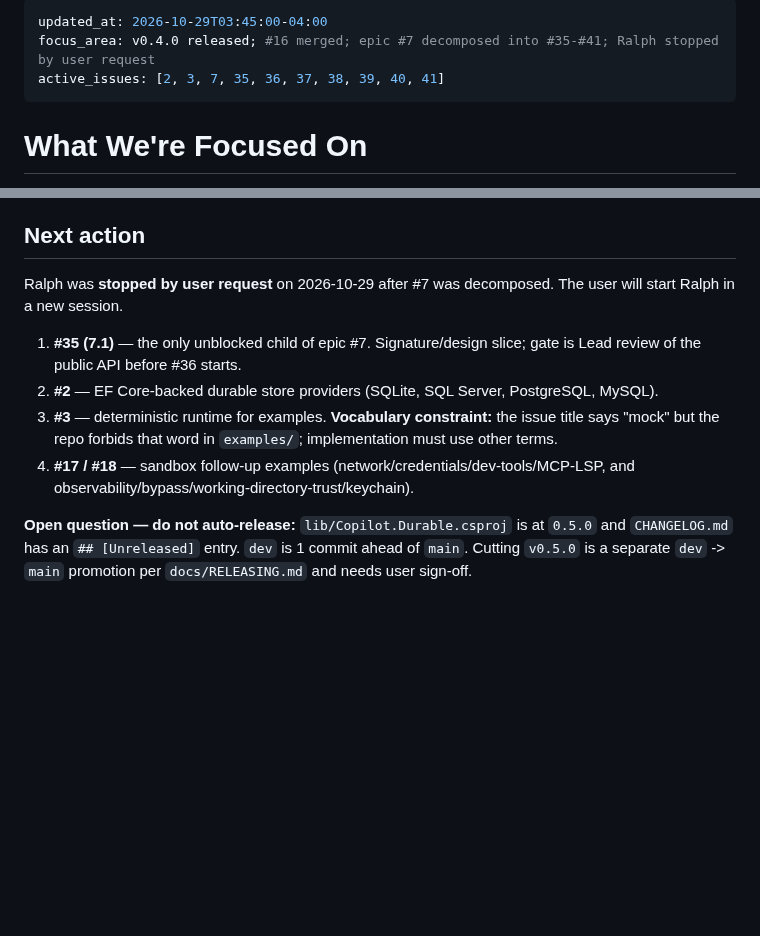
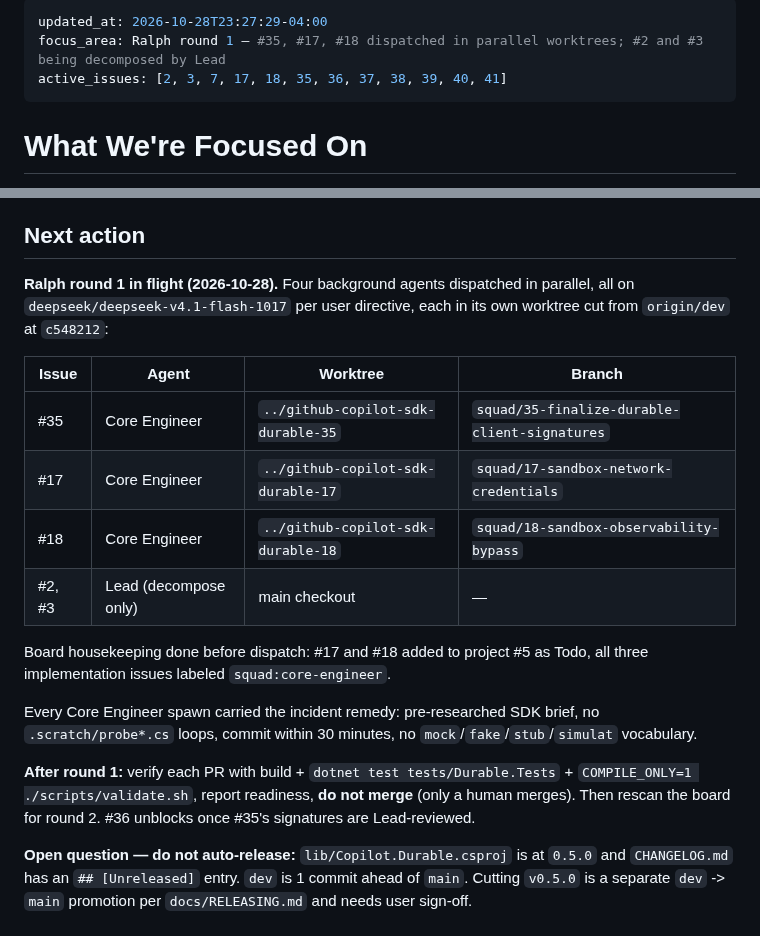
Before and after one commit to matthewcorven/github-copilot-sdk-durable, a Markdown page: .squad/identity/now.md, 2 parts joined by grey strips. Drawn GitHub-style; blank space fills up the shorter version.

Commit message:
chore(squad): record Ralph round 1 dispatch state
Co-authored-by: Copilot App <223556219+Copilot@users.noreply.github.com>

```diff
--- a/.squad/identity/now.md
+++ b/.squad/identity/now.md
@@ -1,7 +1,7 @@
 ---
-updated_at: 2026-10-29T03:45:00-04:00
-focus_area: v0.4.0 released; #16 merged; epic #7 decomposed into #35-#41; Ralph stopped by user request
-active_issues: [2, 3, 7, 35, 36, 37, 38, 39, 40, 41]
+updated_at: 2026-10-28T23:27:29-04:00
+focus_area: Ralph round 1 — #35, #17, #18 dispatched in parallel worktrees; #2 and #3 being decomposed by Lead
+active_issues: [2, 3, 7, 17, 18, 35, 36, 37, 38, 39, 40, 41]
 ---
 
 # What We're Focused On
@@ -71,16 +71,26 @@ Todo: #2, #3, #4, #5, #6, #7, #8, #17, #18, #19, #35-#41.
 
 ## Next action
 
-Ralph was **stopped by user request** on 2026-10-29 after #7 was decomposed. The user will
-start Ralph in a new session.
+**Ralph round 1 in flight (2026-10-28).** Four background agents dispatched in parallel, all on
+`deepseek/deepseek-v4.1-flash-1017` per user directive, each in its own worktree cut from
+`origin/dev` at `c548212`:
 
-1. **#35 (7.1)** — the only unblocked child of epic #7. Signature/design slice; gate is Lead
-   review of the public API before #36 starts.
-2. **#2** — EF Core-backed durable store providers (SQLite, SQL Server, PostgreSQL, MySQL).
-3. **#3** — deterministic runtime for examples. **Vocabulary constraint:** the issue title says
-   "mock" but the repo forbids that word in `examples/`; implementation must use other terms.
-4. **#17 / #18** — sandbox follow-up examples (network/credentials/dev-tools/MCP-LSP, and
-   observability/bypass/working-directory-trust/keychain).
+| Issue | Agent | Worktree | Branch |
+|---|---|---|---|
+| #35 | Core Engineer | `../github-copilot-sdk-durable-35` | `squad/35-finalize-durable-client-signatures` |
+| #17 | Core Engineer | `../github-copilot-sdk-durable-17` | `squad/17-sandbox-network-credentials` |
+| #18 | Core Engineer | `../github-copilot-sdk-durable-18` | `squad/18-sandbox-observability-bypass` |
+| #2, #3 | Lead (decompose only) | main checkout | — |
+
+Board housekeeping done before dispatch: #17 and #18 added to project #5 as Todo, all three
+implementation issues labeled `squad:core-engineer`.
+
+Every Core Engineer spawn carried the incident remedy: pre-researched SDK brief, no
+`.scratch/probe*.cs` loops, commit within 30 minutes, no `mock`/`fake`/`stub`/`simulat` vocabulary.
+
+**After round 1:** verify each PR with build + `dotnet test tests/Durable.Tests` +
+`COMPILE_ONLY=1 ./scripts/validate.sh`, report readiness, **do not merge** (only a human merges).
+Then rescan the board for round 2. #36 unblocks once #35's signatures are Lead-reviewed.
 
 **Open question — do not auto-release:** `lib/Copilot.Durable.csproj` is at `0.5.0` and
 `CHANGELOG.md` has an `## [Unreleased]` entry. `dev` is 1 commit ahead of `main`. Cutting
```
